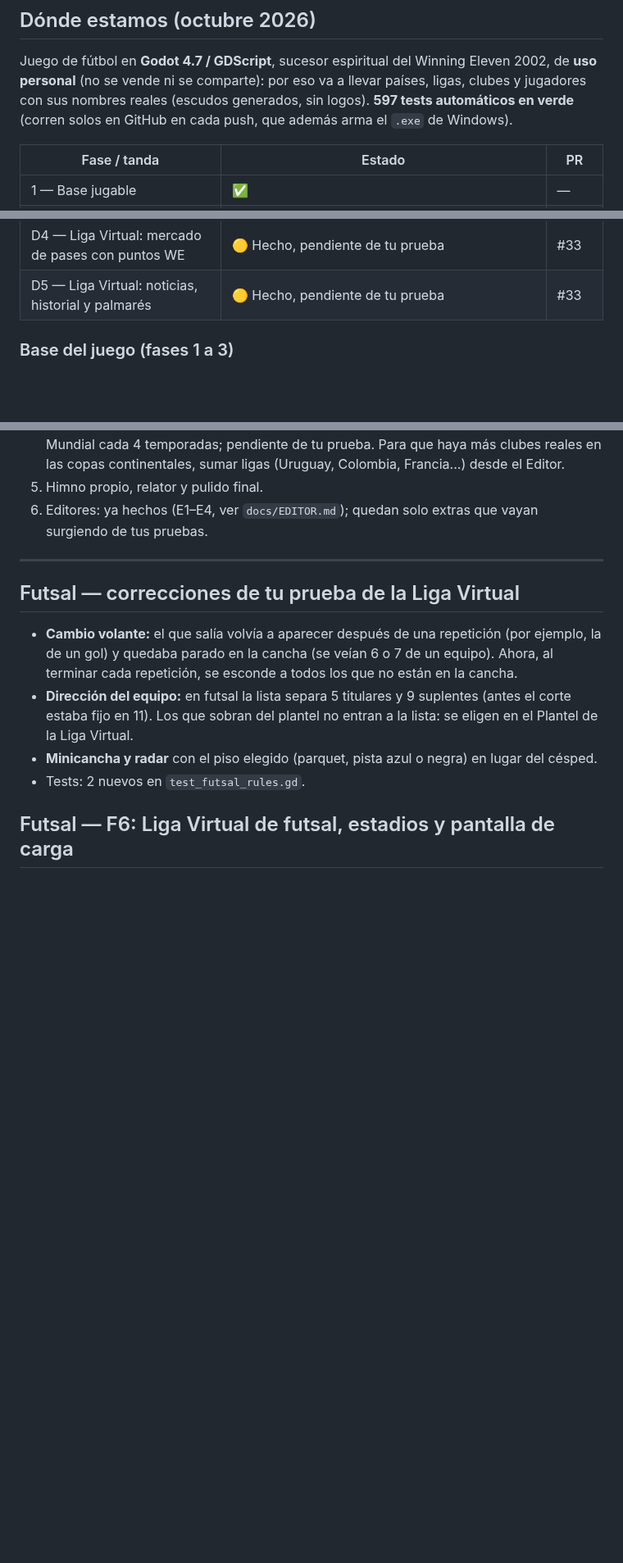
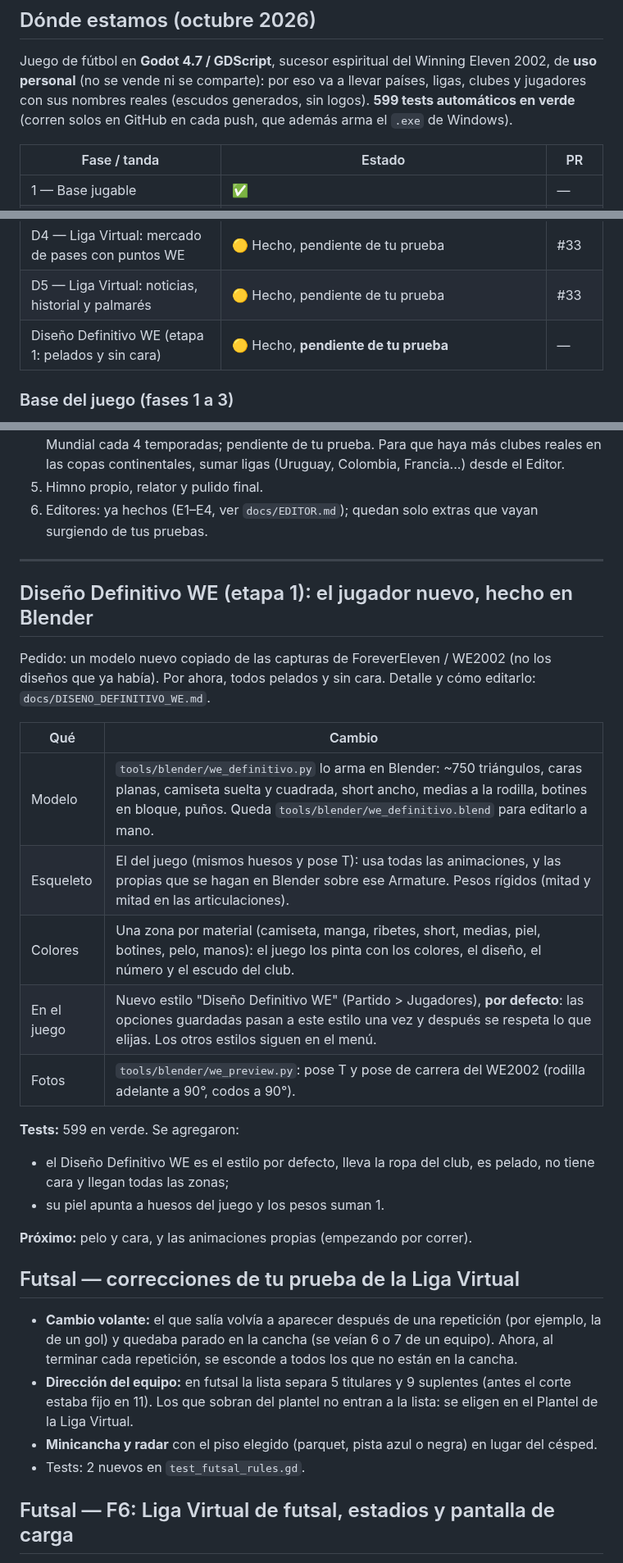
Before and after one commit to edx17/MASTERELEVEN, a Markdown page: docs/PROGRESS.md, 3 parts joined by grey strips. Shown at 82% size. GitHub-like rendering; blank space fills up the shorter version.

```diff
--- a/docs/PROGRESS.md
+++ b/docs/PROGRESS.md
@@ -8,7 +8,7 @@ Ver `Claude.md` para visión, criterios y fases.
 Juego de fútbol en **Godot 4.7 / GDScript**, sucesor espiritual del Winning
 Eleven 2002, de **uso personal** (no se vende ni se comparte): por eso va a
 llevar países, ligas, clubes y jugadores con sus nombres reales (escudos
-generados, sin logos). **597 tests automáticos en verde** (corren solos en GitHub en cada push, que
+generados, sin logos). **599 tests automáticos en verde** (corren solos en GitHub en cada push, que
 además arma el `.exe` de Windows).
 
 | Fase / tanda | Estado | PR |
@@ -43,6 +43,7 @@ además arma el `.exe` de Windows).
 | D3 — Liga Virtual: Plantel, Dirección guardada, Calendario; escudos PNG | 🟡 Hecho, pendiente de tu prueba | #33 |
 | D4 — Liga Virtual: mercado de pases con puntos WE | 🟡 Hecho, pendiente de tu prueba | #33 |
 | D5 — Liga Virtual: noticias, historial y palmarés | 🟡 Hecho, pendiente de tu prueba | #33 |
+| Diseño Definitivo WE (etapa 1: pelados y sin cara) | 🟡 Hecho, **pendiente de tu prueba** | — |
 
 ### Base del juego (fases 1 a 3)
 - **Cancha y pelota**: cancha de 105×68 con arcos y red. Física propia de la
@@ -162,6 +163,26 @@ además arma el `.exe` de Windows).
    que vayan surgiendo de tus pruebas.
 
 ---
+
+## Diseño Definitivo WE (etapa 1): el jugador nuevo, hecho en Blender
+
+Pedido: un modelo nuevo copiado de las capturas de ForeverEleven / WE2002
+(no los diseños que ya había). Por ahora, todos pelados y sin cara. Detalle
+y cómo editarlo: `docs/DISENO_DEFINITIVO_WE.md`.
+
+| Qué | Cambio |
+|---|---|
+| Modelo | `tools/blender/we_definitivo.py` lo arma en Blender: ~750 triángulos, caras planas, camiseta suelta y cuadrada, short ancho, medias a la rodilla, botines en bloque, puños. Queda `tools/blender/we_definitivo.blend` para editarlo a mano. |
+| Esqueleto | El del juego (mismos huesos y pose T): usa todas las animaciones, y las propias que se hagan en Blender sobre ese Armature. Pesos rígidos (mitad y mitad en las articulaciones). |
+| Colores | Una zona por material (camiseta, manga, ribetes, short, medias, piel, botines, pelo, manos): el juego los pinta con los colores, el diseño, el número y el escudo del club. |
+| En el juego | Nuevo estilo "Diseño Definitivo WE" (Partido > Jugadores), **por defecto**: las opciones guardadas pasan a este estilo una vez y después se respeta lo que elijas. Los otros estilos siguen en el menú. |
+| Fotos | `tools/blender/we_preview.py`: pose T y pose de carrera del WE2002 (rodilla adelante a 90°, codos a 90°). |
+
+**Tests:** 599 en verde. Se agregaron:
+- el Diseño Definitivo WE es el estilo por defecto, lleva la ropa del club, es pelado, no tiene cara y llegan todas las zonas;
+- su piel apunta a huesos del juego y los pesos suman 1.
+
+**Próximo:** pelo y cara, y las animaciones propias (empezando por correr).
 
 ## Futsal — correcciones de tu prueba de la Liga Virtual
 
```
Also changed, not shown: Claude.md (+5 -0 lines), docs/DISENO_DEFINITIVO_WE.md (added, +79 -0 lines), docs/img/we_definitivo_blender.jpg (added), docs/img/we_definitivo_juego.png (added), docs/img/we_definitivo_partido.jpg (added), 14 other files.
